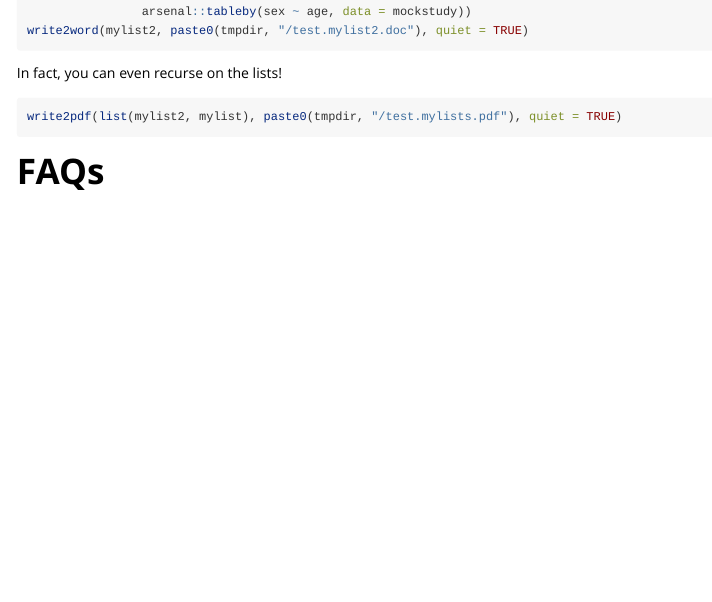
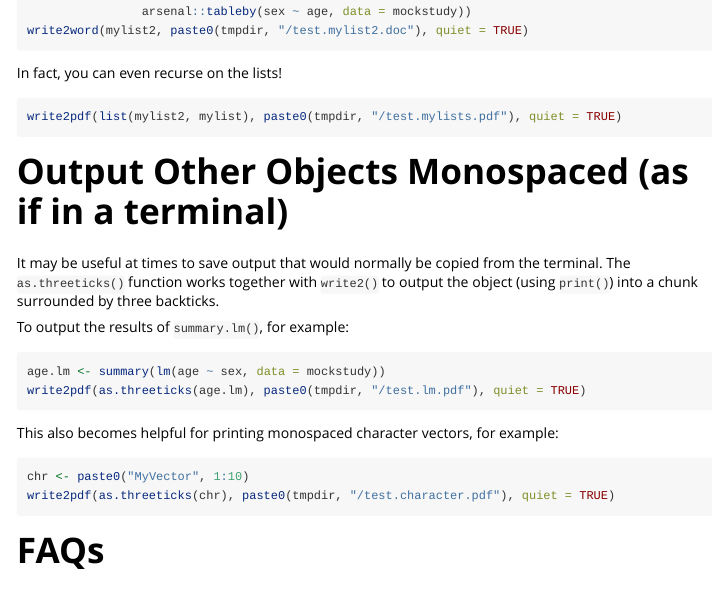
Before and after one commit to mayoverse/arsenal, an R Markdown document (vignettes/write2.Rmd): the page in a window 1100 px wide, from 2860 px down. Rendered offline with R 4.5, knitr and Pandoc, with nearby package versions; long lines of code are wrapped.

Commit message:
Updated write2 documentation
git-svn-id: https://bsisvn.mayo.edu/main/projects/r/rpkg/arsenal/trunk@33343 8f329c14-d232-4f17-8684-7ee34322b8dc

````diff
--- a/vignettes/write2.Rmd
+++ b/vignettes/write2.Rmd
@@ -156,6 +156,25 @@ In fact, you can even recurse on the lists!
 write2pdf(list(mylist2, mylist), paste0(tmpdir, "/test.mylists.pdf"), quiet = TRUE)
 ```
 
+# Output Other Objects Monospaced (as if in a terminal)
+
+It may be useful at times to save output that would normally be copied from the terminal. The `as.threeticks()` function
+works together with `write2()` to output the object (using `print()`) into a chunk surrounded by three backticks.
+
+To output the results of `summary.lm()`, for example:
+
+```{r}
+age.lm <- summary(lm(age ~ sex, data = mockstudy))
+write2pdf(as.threeticks(age.lm), paste0(tmpdir, "/test.lm.pdf"), quiet = TRUE)
+```
+
+This also becomes helpful for printing monospaced character vectors, for example:
+
+```{r}
+chr <- paste0("MyVector", 1:10)
+write2pdf(as.threeticks(chr), paste0(tmpdir, "/test.character.pdf"), quiet = TRUE)
+```
+
 # FAQs
 
 ## How do I suppress the note about my document getting rendered?
````
Also changed, not shown: NEWS.md (+3 -2 lines), R/write2.R (+4 -3 lines), cran-comments.md (+3 -3 lines), README.md, 1 other file.
